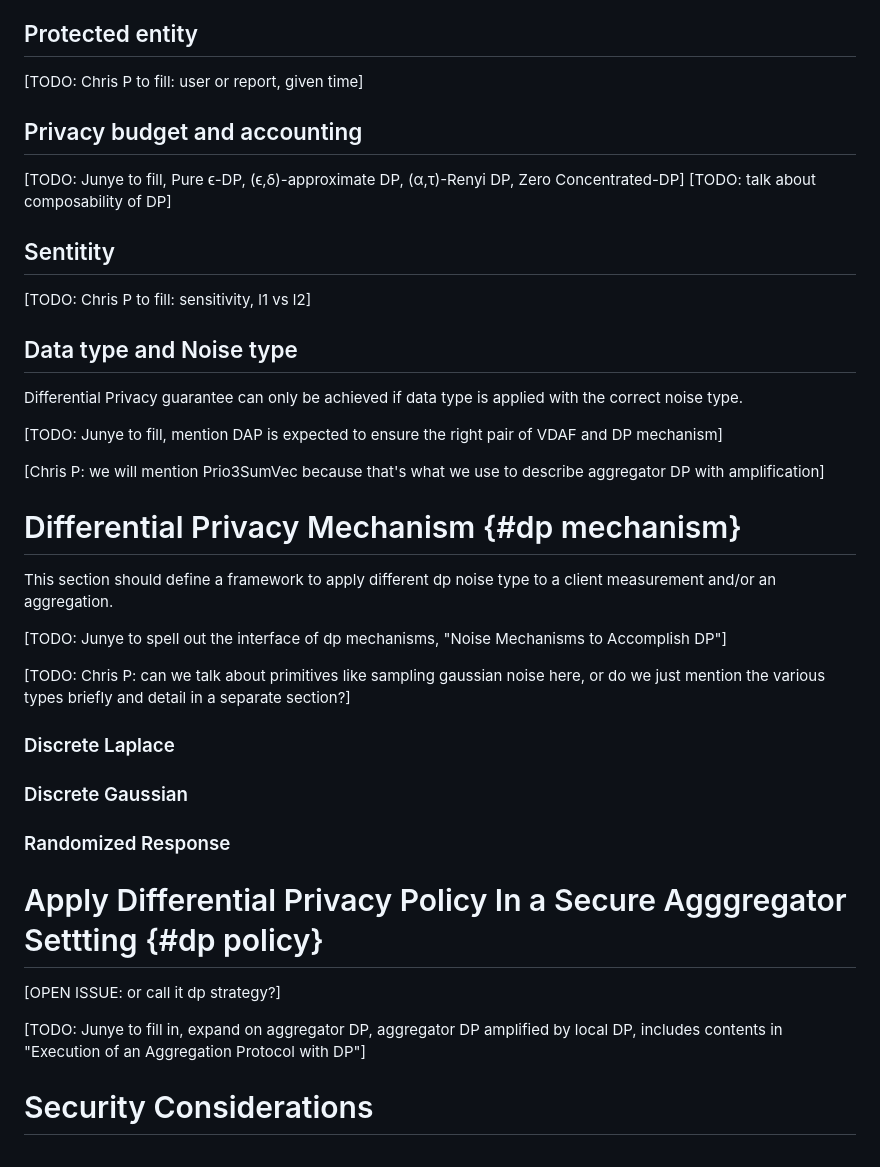
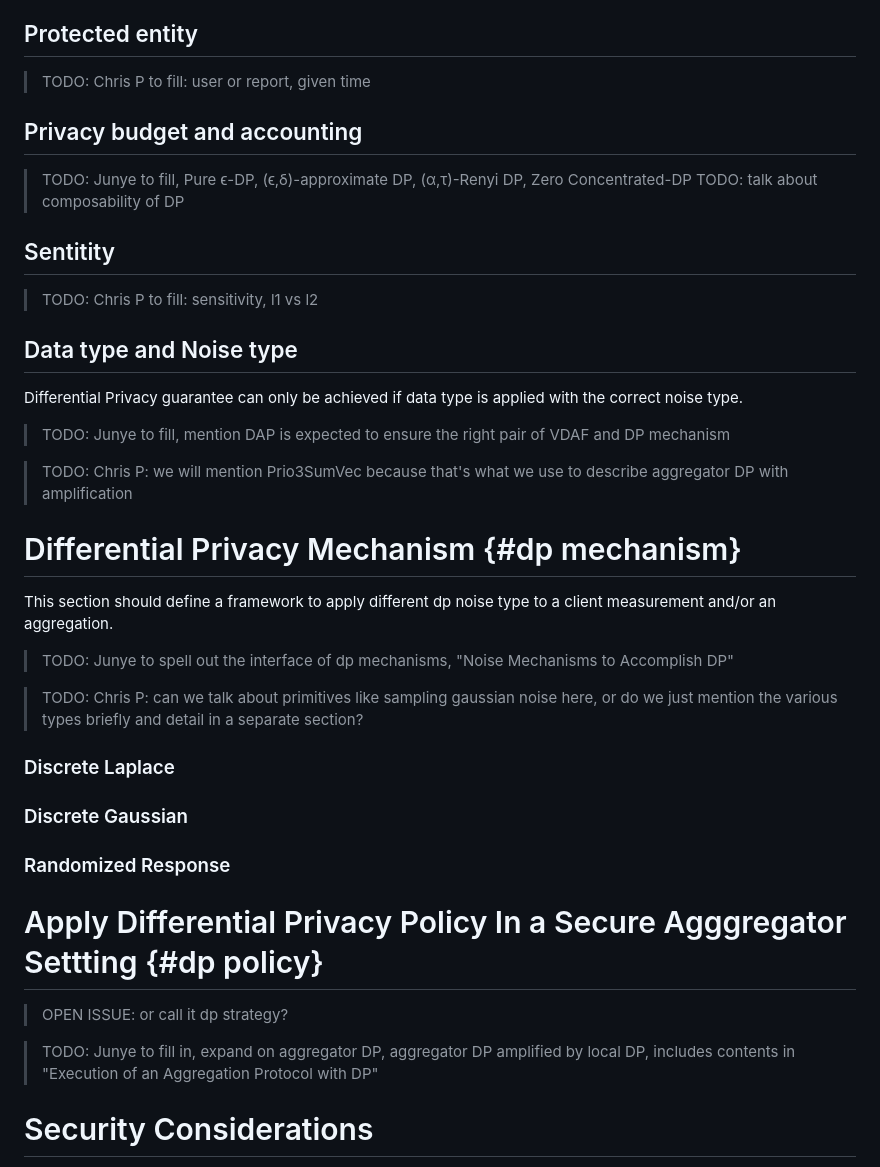
Before and after one commit to wangshan/draft-wang-ppm-differential-privacy, a Markdown page: draft-wang-ppm-differential-privacy.md, the part around the change printed below. Drawn GitHub-style.

```diff
--- a/draft-wang-ppm-differential-privacy.md
+++ b/draft-wang-ppm-differential-privacy.md
@@ -135,25 +135,25 @@ the gap between actual number of Clients and minimum batch size.
 
 ## Protected entity
 
-[TODO: Chris P to fill: user or report, given time]
+> TODO: Chris P to fill: user or report, given time
 
 ## Privacy budget and accounting
 
-[TODO: Junye to fill, Pure ϵ-DP, (ϵ,δ)-approximate DP, (α,τ)-Renyi DP, Zero Concentrated-DP]
-[TODO: talk about composability of DP]
+> TODO: Junye to fill, Pure ϵ-DP, (ϵ,δ)-approximate DP, (α,τ)-Renyi DP, Zero Concentrated-DP
+> TODO: talk about composability of DP
 
 ## Sentitity
 
-[TODO: Chris P to fill: sensitivity, l1 vs l2]
+> TODO: Chris P to fill: sensitivity, l1 vs l2
 
 ## Data type and Noise type
 
 Differential Privacy guarantee can only be achieved if data type is applied
 with the correct noise type.
 
-[TODO: Junye to fill, mention DAP is expected to ensure the right pair of VDAF and DP mechanism]
+> TODO: Junye to fill, mention DAP is expected to ensure the right pair of VDAF and DP mechanism
 
-[Chris P: we will mention Prio3SumVec because that's what we use to describe aggregator DP with amplification]
+> TODO: Chris P: we will mention Prio3SumVec because that's what we use to describe aggregator DP with amplification
 
 
 # Differential Privacy Mechanism {#dp mechanism}
@@ -161,11 +161,11 @@ with the correct noise type.
 This section should define a framework to apply different dp noise type to a
 client measurement and/or an aggregation.
 
-[TODO: Junye to spell out the interface of dp mechanisms, "Noise Mechanisms to Accomplish DP"]
+> TODO: Junye to spell out the interface of dp mechanisms, "Noise Mechanisms to Accomplish DP"
 
 
-[TODO: Chris P: can we talk about primitives like sampling gaussian noise here,
-or do we just mention the various types briefly and detail in a separate section?]
+> TODO: Chris P: can we talk about primitives like sampling gaussian noise here,
+or do we just mention the various types briefly and detail in a separate section?
 
 ### Discrete Laplace
 
@@ -176,10 +176,10 @@ or do we just mention the various types briefly and detail in a separate section
 
 # Apply Differential Privacy Policy In a Secure Agggregator Settting {#dp policy}
 
-[OPEN ISSUE: or call it dp strategy?]
+> OPEN ISSUE: or call it dp strategy?
 
-[TODO: Junye to fill in, expand on aggregator DP, aggregator DP amplified by
-local DP, includes contents in "Execution of an Aggregation Protocol with DP"]
+> TODO: Junye to fill in, expand on aggregator DP, aggregator DP amplified by
+local DP, includes contents in "Execution of an Aggregation Protocol with DP"
 
 
 # Security Considerations
```
Also changed, not shown: other parts of draft-wang-ppm-differential-privacy.md (+5 -5 lines).
